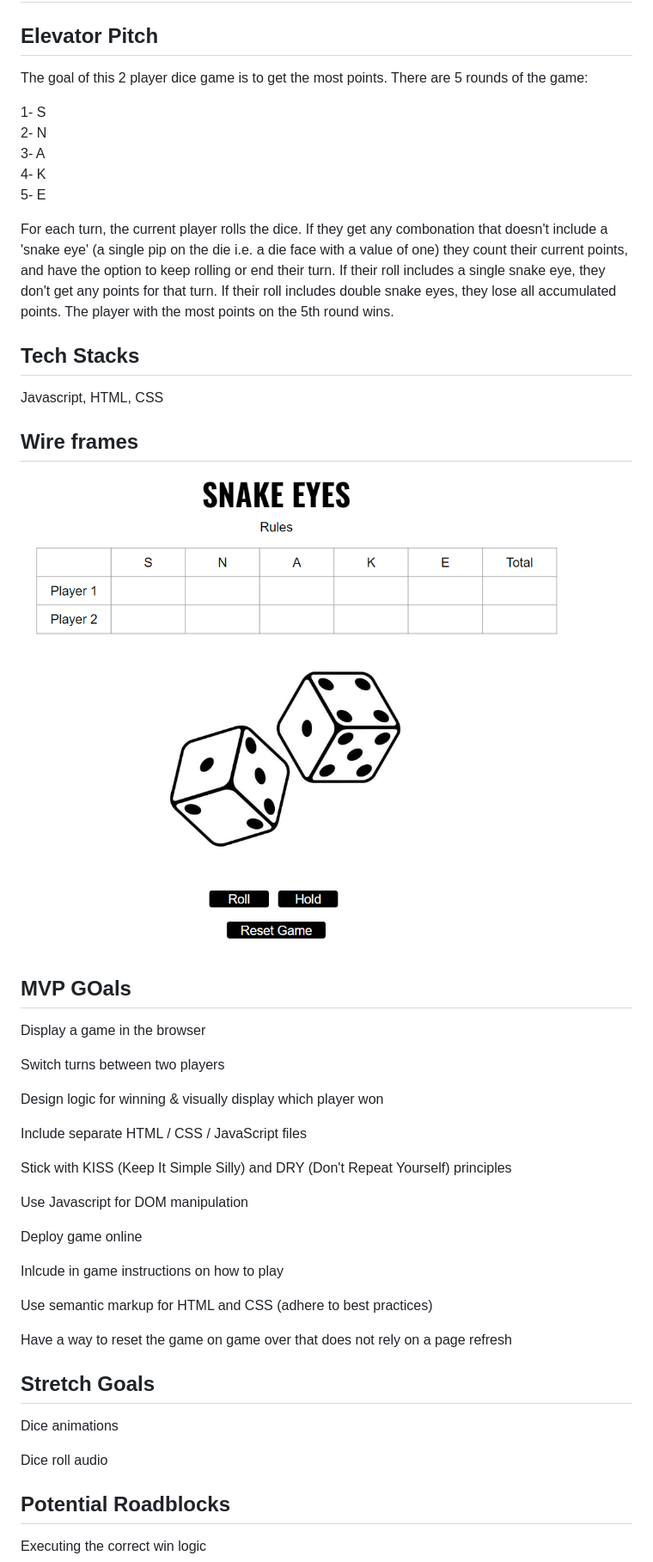
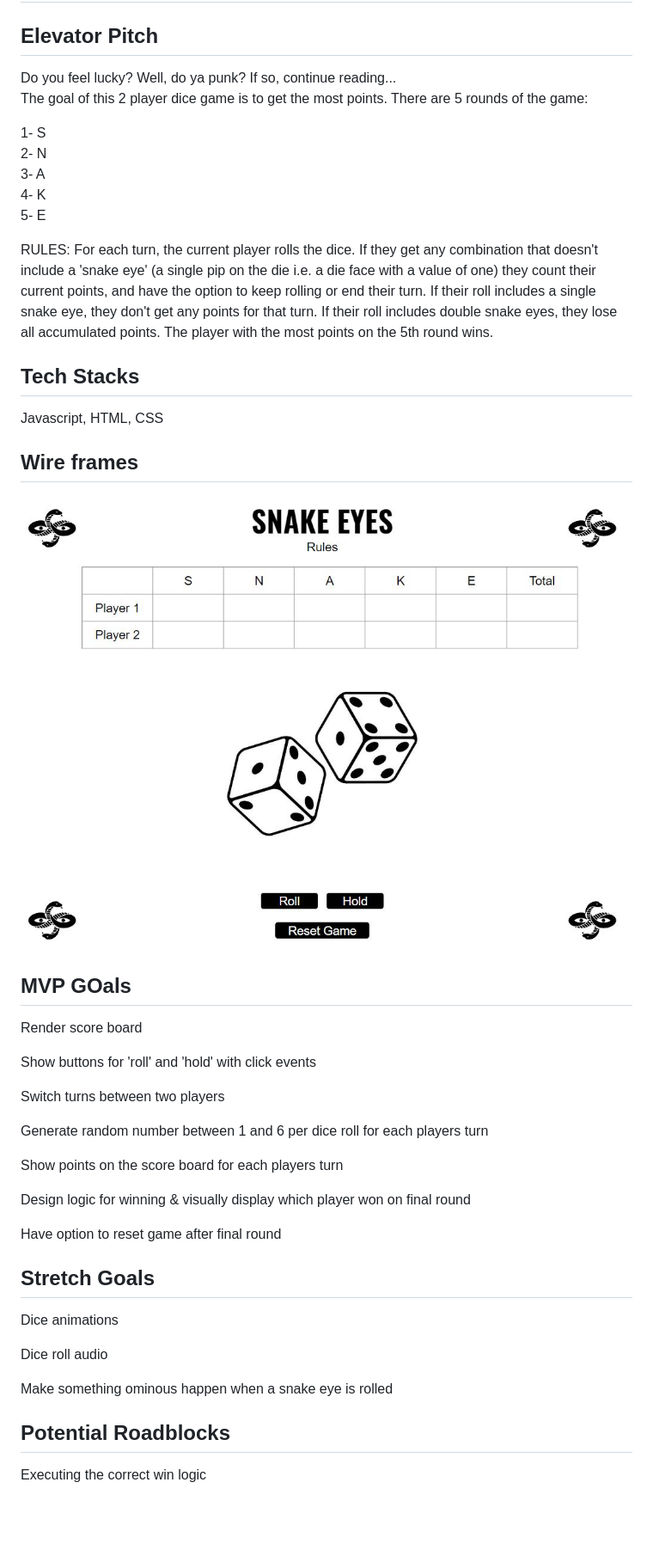
Before and after one commit to amandaputney/snake-eyes, a Markdown page: README.md, the part around the change. Shown: that part at 86% size. GitHub-like rendering; pictures changed too: image-1.png (deleted), wireframe.JPG (added); blank space fills up the shorter version.

Commit message:
updates the MVP goals

```diff
--- a/README.md
+++ b/README.md
@@ -1,6 +1,7 @@
 # Project 1 Pitch: Snake Eyes Dice Game | Amanda Putney
 
 ## Elevator Pitch
+Do you feel lucky? Well, do ya punk? If so, continue reading... \
 The goal of this 2 player dice game is to get the most points.
 There are 5 rounds of the game:
 
@@ -10,35 +11,29 @@ There are 5 rounds of the game:
 4- K \
 5- E
 
-For each turn, the current player rolls the dice. If they get any combonation that doesn't include a 'snake eye' (a single pip on the die i.e. a die face with a value of one) they count their current points, and have the option to keep rolling or end their turn. If their roll includes a single snake eye, they don't get any points for that turn. If their roll includes double snake eyes, they lose all accumulated points.
+RULES: For each turn, the current player rolls the dice. If they get any combination that doesn't include a 'snake eye' (a single pip on the die i.e. a die face with a value of one) they count their current points, and have the option to keep rolling or end their turn. If their roll includes a single snake eye, they don't get any points for that turn. If their roll includes double snake eyes, they lose all accumulated points.
 The player with the most points on the 5th round wins.
 
 ## Tech Stacks
 Javascript, HTML, CSS
 
 ## Wire frames
-![Alt text](image-1.png)
+![Alt text](wireframe.JPG)
 
 ## MVP GOals
-Display a game in the browser
+Render score board
+
+Show buttons for 'roll' and 'hold' with click events
 
 Switch turns between two players
 
-Design logic for winning & visually display which player won
+Generate random number between 1 and 6 per dice roll for each players turn
 
-Include separate HTML / CSS / JavaScript files
+Show points on the score board for each players turn
 
-Stick with KISS (Keep It Simple Silly) and DRY (Don't Repeat Yourself) principles
+Design logic for winning & visually display which player won on final round
 
-Use Javascript for DOM manipulation
-
-Deploy  game online
-
-Inlcude in game instructions on how to play
-
-Use semantic markup for HTML and CSS (adhere to best practices)
-
-Have a way to reset the game on game over that does not rely on a page refresh
+Have option to reset game after final round
 
 ## Stretch Goals
 
@@ -46,6 +41,8 @@ Dice animations
 
 Dice roll audio
 
+Make something ominous happen when a snake eye is rolled
+
 ## Potential Roadblocks
 
 Executing the correct win logic
```
Also changed, not shown: image.png (deleted).
